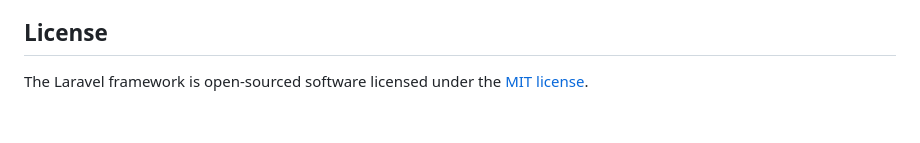
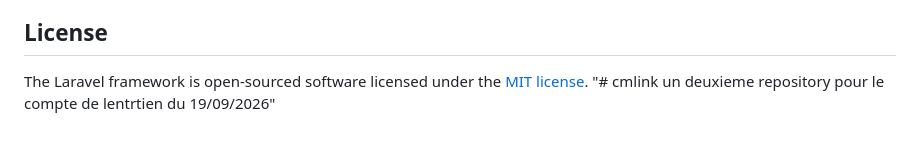
Before and after one commit to JOSUEPOUEDRAOGO/cmlink, a Markdown page: README.md, the part around the change. Rendered like a GitHub page.

Commit message:
Mise à jour du README pour le deuxième repository

```diff
--- a/README.md
+++ b/README.md
@@ -57,3 +57,4 @@ If you discover a security vulnerability within Laravel, please send an e-mail t
 ## License
 
 The Laravel framework is open-sourced software licensed under the [MIT license](https://opensource.org/licenses/MIT).
+"# cmlink un deuxieme repository pour le compte de lentrtien du 19/09/2026"
```
